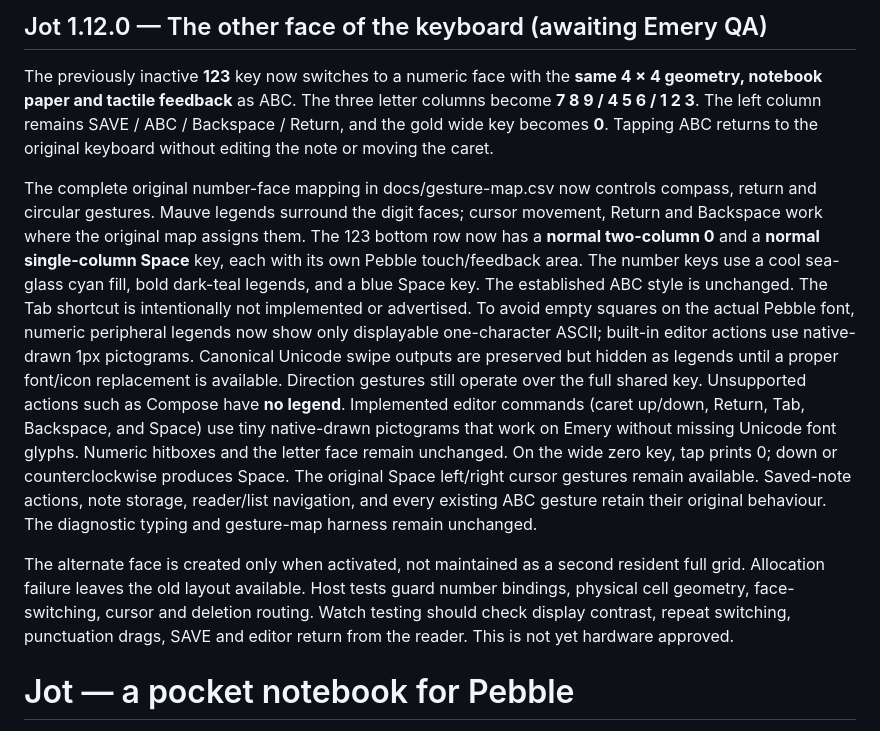
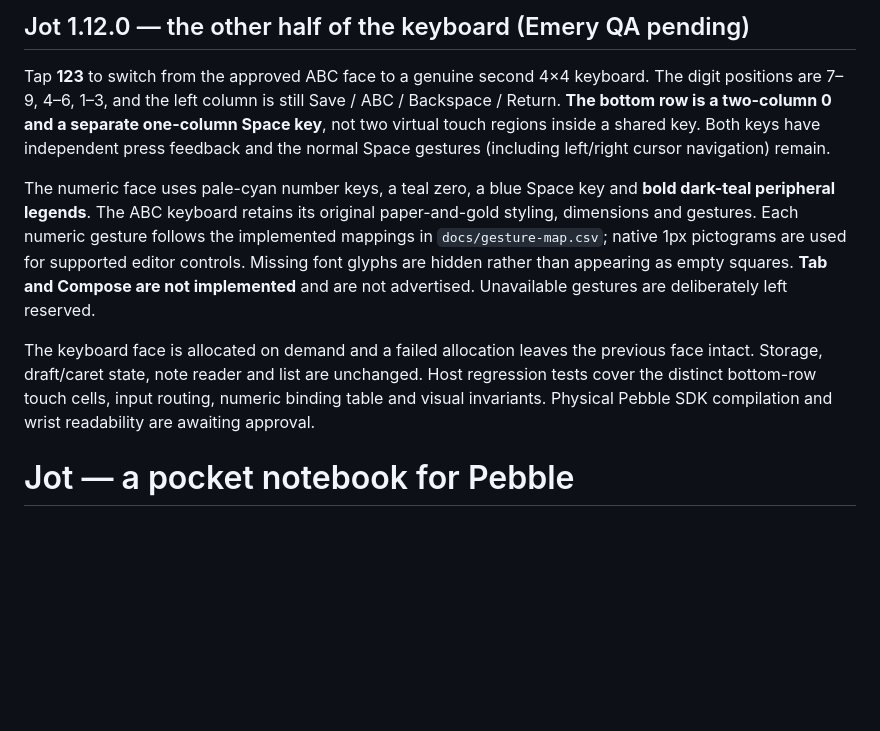
Before and after one commit to MajorMajorMajorMajor/pebble-jot, a Markdown page: README.md, the part around the change. Rendered like a GitHub page; blank space fills up the shorter version.

Commit message:
Docs: correct 1.12 layout, tab support, and sea-glass colourway

```diff
--- a/README.md
+++ b/README.md
@@ -1,42 +1,27 @@
-## Jot 1.12.0 — The other face of the keyboard (awaiting Emery QA)
+## Jot 1.12.0 — the other half of the keyboard (Emery QA pending)
 
-The previously inactive **123** key now switches to a numeric face with
-the **same 4 × 4 geometry, notebook paper and tactile feedback** as ABC.
-The three letter columns become **7 8 9 / 4 5 6 / 1 2 3**. The left
-column remains SAVE / ABC / Backspace / Return, and the gold wide key
-becomes **0**. Tapping ABC returns to the original keyboard without
-editing the note or moving the caret.
+Tap **123** to switch from the approved ABC face to a genuine second 4×4
+keyboard. The digit positions are 7–9, 4–6, 1–3, and the left column is
+still Save / ABC / Backspace / Return. **The bottom row is a two-column 0
+and a separate one-column Space key**, not two virtual touch regions
+inside a shared key. Both keys have independent press feedback and the
+normal Space gestures (including left/right cursor navigation) remain.
 
-The complete original number-face mapping in docs/gesture-map.csv now
-controls compass, return and circular gestures. Mauve legends surround the
-digit faces; cursor movement, Return and Backspace work where the original
-map assigns them. The 123 bottom row now has a **normal two-column 0** and a **normal
-single-column Space** key, each with its own Pebble touch/feedback area.
-The number keys use a cool sea-glass cyan fill, bold dark-teal legends,
-and a blue Space key. The established ABC style is unchanged.
-The Tab shortcut is intentionally not implemented or advertised.
-To avoid empty squares on the actual Pebble font, numeric peripheral
-legends now show only displayable one-character ASCII; built-in
-editor actions use native-drawn 1px pictograms. Canonical Unicode
-swipe outputs are preserved but hidden as legends until a proper
-font/icon replacement is available. Direction gestures still operate
-over the full shared key. Unsupported actions such as Compose have **no
-legend**. Implemented editor commands (caret up/down, Return, Tab,
-Backspace, and Space) use tiny native-drawn pictograms that work on
-Emery without missing Unicode font glyphs. Numeric hitboxes and the
-letter face remain unchanged.
-On the wide zero key, tap prints 0; down or counterclockwise produces
-Space. The original Space left/right cursor gestures remain available.
-Saved-note actions, note storage, reader/list navigation, and every
-existing ABC gesture retain their original behaviour. The diagnostic
-typing and gesture-map harness remain unchanged.
+The numeric face uses pale-cyan number keys, a teal zero, a blue Space
+key and **bold dark-teal peripheral legends**. The ABC keyboard retains
+its original paper-and-gold styling, dimensions and gestures.
+Each numeric gesture follows the implemented mappings in
+`docs/gesture-map.csv`; native 1px pictograms are used for supported
+editor controls. Missing font glyphs are hidden rather than appearing
+as empty squares. **Tab and Compose are not implemented** and are not
+advertised. Unavailable gestures are deliberately left reserved.
 
-The alternate face is created only when activated, not maintained as
-a second resident full grid. Allocation failure leaves the old layout
-available. Host tests guard number bindings, physical cell geometry,
-face-switching, cursor and deletion routing. Watch testing should check
-display contrast, repeat switching, punctuation drags, SAVE and editor
-return from the reader. This is not yet hardware approved.
+The keyboard face is allocated on demand and a failed allocation
+leaves the previous face intact. Storage, draft/caret state, note
+reader and list are unchanged. Host regression tests cover the
+distinct bottom-row touch cells, input routing, numeric binding
+table and visual invariants. Physical Pebble SDK compilation and
+wrist readability are awaiting approval.
 
 # Jot — a pocket notebook for Pebble
 
```
